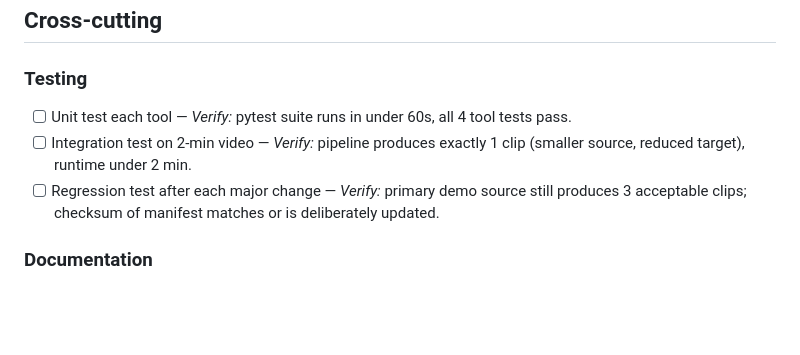
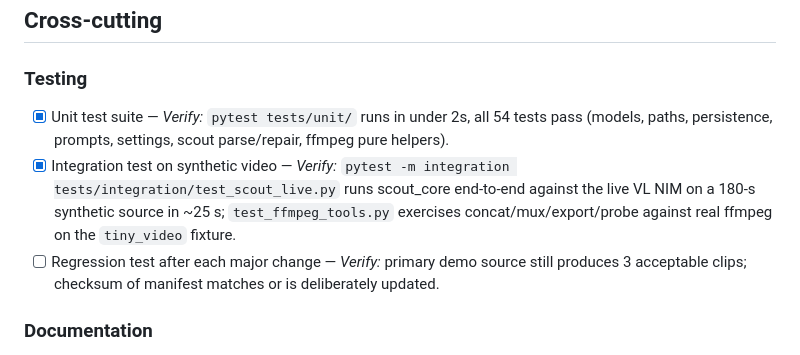
Before and after one commit to lablup/cutpilot, a Markdown page: TASKS.md, the part around one of its changes. GitHub-like rendering; blank space fills up the shorter version.

```diff
--- a/TASKS.md
+++ b/TASKS.md
@@ -218,8 +222,8 @@ Goal: Win the showcase. Clear narrative, crisp demo, no dead air.
 ## Cross-cutting
 
 ### Testing
-- [ ] Unit test each tool — *Verify:* pytest suite runs in under 60s, all 4 tool tests pass.
-- [ ] Integration test on 2-min video — *Verify:* pipeline produces exactly 1 clip (smaller source, reduced target), runtime under 2 min.
+- [x] Unit test suite — *Verify:* `pytest tests/unit/` runs in under 2s, all 54 tests pass (models, paths, persistence, prompts, settings, scout parse/repair, ffmpeg pure helpers).
+- [x] Integration test on synthetic video — *Verify:* `pytest -m integration tests/integration/test_scout_live.py` runs scout_core end-to-end against the live VL NIM on a 180-s synthetic source in ~25 s; `test_ffmpeg_tools.py` exercises concat/mux/export/probe against real ffmpeg on the `tiny_video` fixture.
 - [ ] Regression test after each major change — *Verify:* primary demo source still produces 3 acceptable clips; checksum of manifest matches or is deliberately updated.
 
 ### Documentation
```
Also changed, not shown: other parts of TASKS.md (+19 -15 lines).
